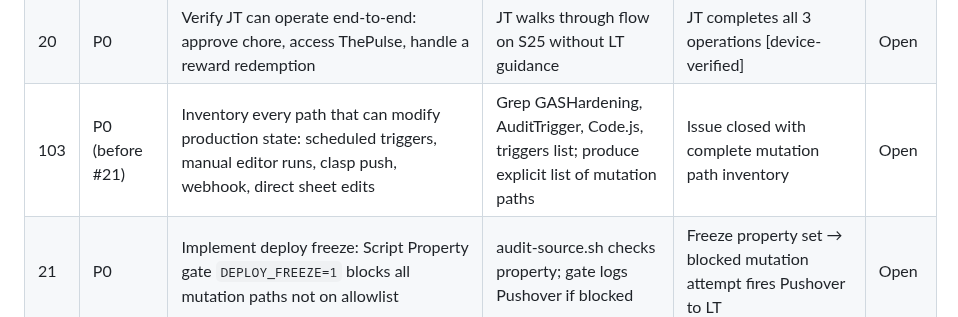
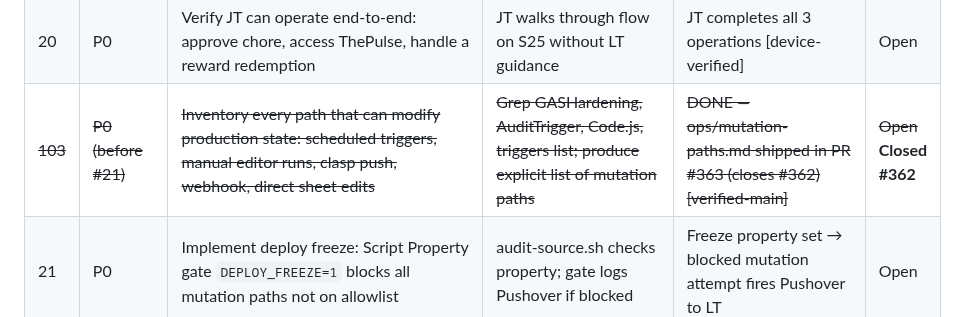
Before and after one commit to blucsigma05/tbm-apps-script, a Markdown page: ops/master-stabilization-backlog.md, the part around the change. Rendered like a GitHub page.

```diff
--- a/ops/master-stabilization-backlog.md
+++ b/ops/master-stabilization-backlog.md
@@ -46,7 +46,7 @@
 | 18 | P0 | Update alert routing to ensure JT receives the correct operational alerts | Test push fires to JT; Logger confirms correct recipient | JT phone receives test alert | Open |
 | 19 | P0 | Create/update JT ops card — what JT needs to operate TBM without LT | Ops card Issue created; covers: what each surface does, how to approve chores, how to access ThePulse | Ops card exists as Issue + Notion page; JT can find it independently | Open |
 | 20 | P0 | Verify JT can operate end-to-end: approve chore, access ThePulse, handle a reward redemption | JT walks through flow on S25 without LT guidance | JT completes all 3 operations [device-verified] | Open |
-| 103 | P0 (before #21) | Inventory every path that can modify production state: scheduled triggers, manual editor runs, clasp push, webhook, direct sheet edits | Grep GASHardening, AuditTrigger, Code.js, triggers list; produce explicit list of mutation paths | Issue closed with complete mutation path inventory | Open |
+| ~~103~~ | ~~P0 (before #21)~~ | ~~Inventory every path that can modify production state: scheduled triggers, manual editor runs, clasp push, webhook, direct sheet edits~~ | ~~Grep GASHardening, AuditTrigger, Code.js, triggers list; produce explicit list of mutation paths~~ | ~~DONE — ops/mutation-paths.md shipped in PR #363 (closes #362) [verified-main]~~ | ~~Open~~ **Closed #362** |
 | 21 | P0 | Implement deploy freeze: Script Property gate `DEPLOY_FREEZE=1` blocks all mutation paths not on allowlist | audit-source.sh checks property; gate logs Pushover if blocked | Freeze property set → blocked mutation attempt fires Pushover to LT | Open |
 | 22 | P0 | Add DEPLOY_FREEZE check to audit-source.sh pre-push gate | audit-source.sh fails fast when freeze is active + deploy attempted | audit-source.sh FAIL message mentions freeze status | Open |
 | 23 | P0 | Test freeze: attempt deploy while freeze active → confirm gate fires and blocks | EMERGENCY=1 bypass works correctly; normal deploy blocked | Freeze blocks normal deploy; EMERGENCY=1 passes | Open |
```
Also changed, not shown: ops/mutation-paths.md (added, +177 -0 lines).
